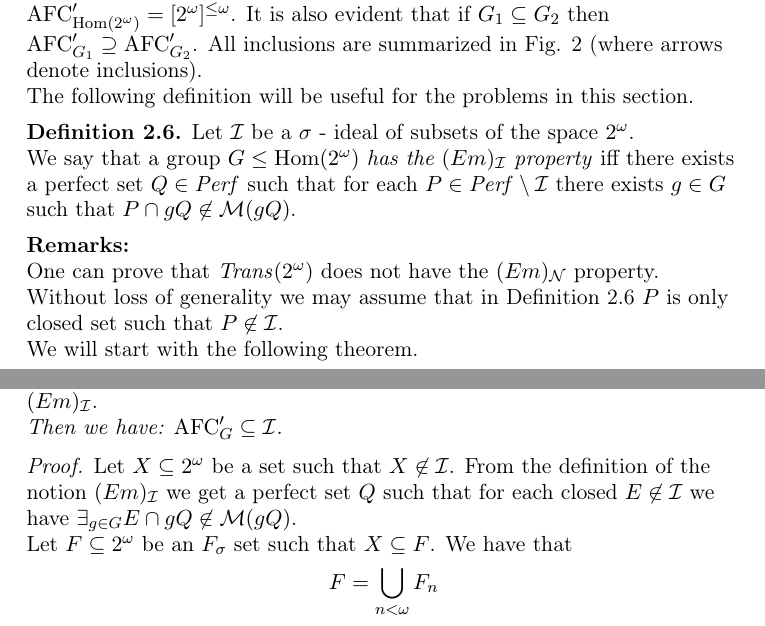
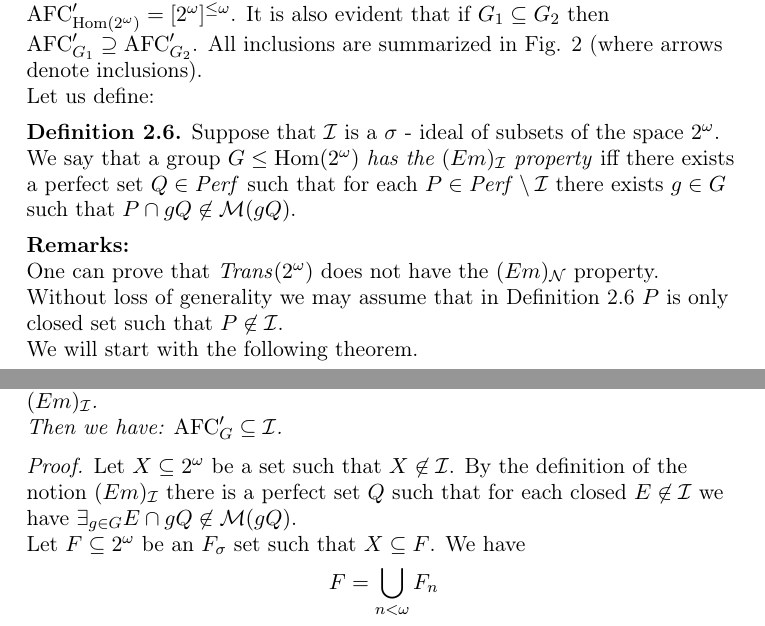
Before and after one commit to srod-prog-cwiczenia/Artykul_O_G_Niezmienniczym_AFC, a LaTeX document (AFCG_moravica.tex): two parts of pages 2 and 3 of 8, joined at a grey line, cut so that both start at the same text. Compiled offline with pdfLaTeX.

Commit message:
Poprawki drobne

```diff
--- a/AFCG_moravica.tex
+++ b/AFCG_moravica.tex
@@ -112,9 +112,9 @@
 \newcommand{\gdelta}{{\sf G}_{\delta}}
 
 %%%% Cardinal coefficients
-\newcommand{\cof}{{\it cof}}
-\newcommand{\cov}{{\it cov}}
-\newcommand{\non}{{\it non}}
+\newcommand{\cof}{\mathit{cof}}
+\newcommand{\cov}{\mathit{cov}}
+\newcommand{\non}{\mathit{non}}
 
 \newcommand{\cantor}{\ca}
 \newcommand{\ucrz}{UCR_0}
@@ -390,11 +390,12 @@ $\afcp_{G_1} \supseteq \afcp_{G_2}$.
 %                                                                          %
 %%%%%%%%%%%%%%%%%%%%%%%%%%%%%%%%%%%%%%%%%%%%%%%%%%%%%%%%%%%%%%%%%%%%%%%%%%%%
 
-The following definition will be useful for the problems in this section.
+Let us define:
+%%%The following definition will be useful for the problems in this section.
 
 \begin{definition}
 \label{def_em}
-Let $\calI$ be a $\sigma$ - ideal of subsets of the space $\ca$.
+Suppose that $\calI$ is a $\sigma$ - ideal of subsets of the space $\ca$.
 
 We say that a group $G \leq \Hom$ {\it has the $(Em)_{\calI}$ property}\/
 iff there exists a perfect set $Q \in \perf$
@@ -428,14 +429,14 @@ $\afcg \seq \calI$.
 \proof
 
 Let $X \seq \ca$ be a set such that $X \not\in \calI$.
-From the definition of
-the notion $(Em)_{\calI}$ we get a perfect set $Q$ such that
+By the definition of
+the notion $(Em)_{\calI}$ there is a perfect set $Q$ such that
 for each closed $E \not\in \calI$ we have
 $\exists_{g \in G} E \cap gQ \not\in \mgr(gQ)$.
 
 Let $F \seq \ca$ be an $F_{\sigma}$ set
 such that $X \seq F$.
-We have that
+We have
 $$F = \bigcup_{ \nlto } F_n$$
 where $cl(F_n) = F_n$ , so there exists $n_0 < \omega$
 such that $F_{n_0} \not\in \calI$.
```
Also changed, not shown: AFCG_moravica.tex (6 more changed lines).
